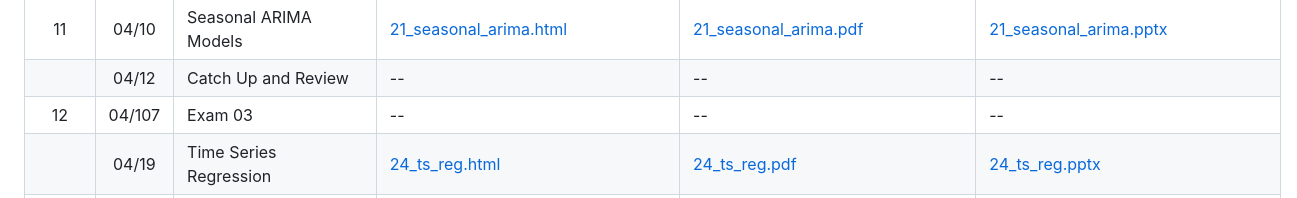
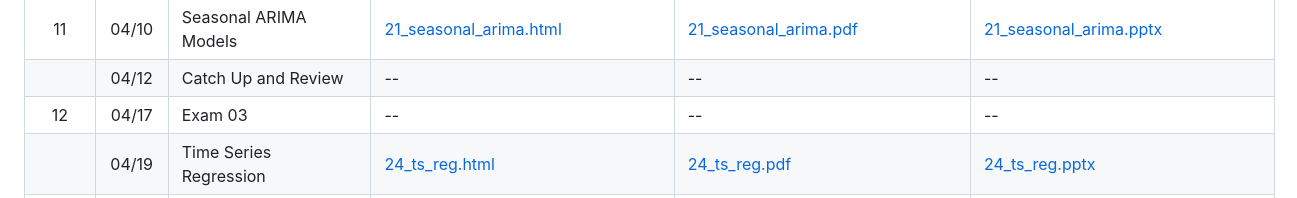
Before and after one commit to fmegahed/isa444, a Markdown page: README.md, the part around the change. Rendered like a GitHub page.

```diff
--- a/README.md
+++ b/README.md
@@ -29,7 +29,7 @@
 |          |    04/05     | Lab 03: Forecasting at Scale (Rolling Origins with auto.arima and many TS)       | -- | -- | -- |
 |    11      |    04/10     | Seasonal ARIMA Models    | [21_seasonal_arima.html](https://fmegahed.github.io/isa444/spring2023/class21/21_seasonal_arima.html) | [21_seasonal_arima.pdf](https://github.com/fmegahed/isa444/raw/main/pdfs/21_seasonal_arima.pdf) | [21_seasonal_arima.pptx](https://github.com/fmegahed/isa444/raw/main/ppts/21_seasonal_arima.pptx) |
 |          |    04/12     | Catch Up and Review       | -- | -- | -- |
-|    12      |    04/107     | Exam 03    | -- | -- | -- |
+|    12      |    04/17     | Exam 03    | -- | -- | -- |
 |          |    04/19     | Time Series Regression      | [24_ts_reg.html](https://fmegahed.github.io/isa444/spring2023/class24/24_ts_reg.html) | [24_ts_reg.pdf](https://github.com/fmegahed/isa444/raw/main/pdfs/24_ts_reg.pdf) | [24_ts_reg.pptx](https://github.com/fmegahed/isa444/raw/main/ppts/24_ts_reg.pptx) |
 |    13      |    04/24     | Time Series Regression      | [25_ts_reg.html](https://fmegahed.github.io/isa444/spring2023/class25/25_ts_reg.html) | [25_ts_reg.pdf](https://github.com/fmegahed/isa444/raw/main/pdfs/25_ts_reg.pdf) | [25_ts_reg.pptx](https://github.com/fmegahed/isa444/raw/main/ppts/25_ts_reg.pptx) |
 
```
